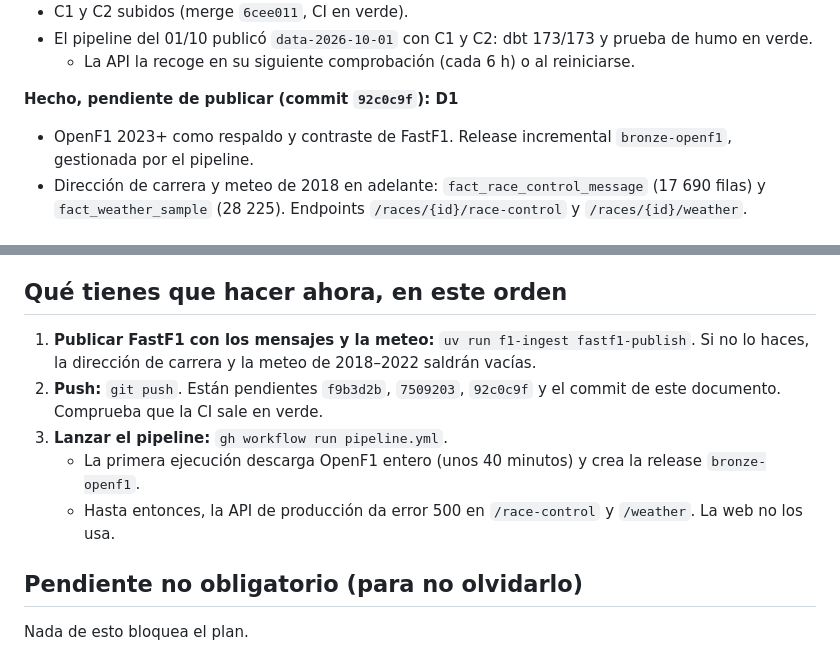
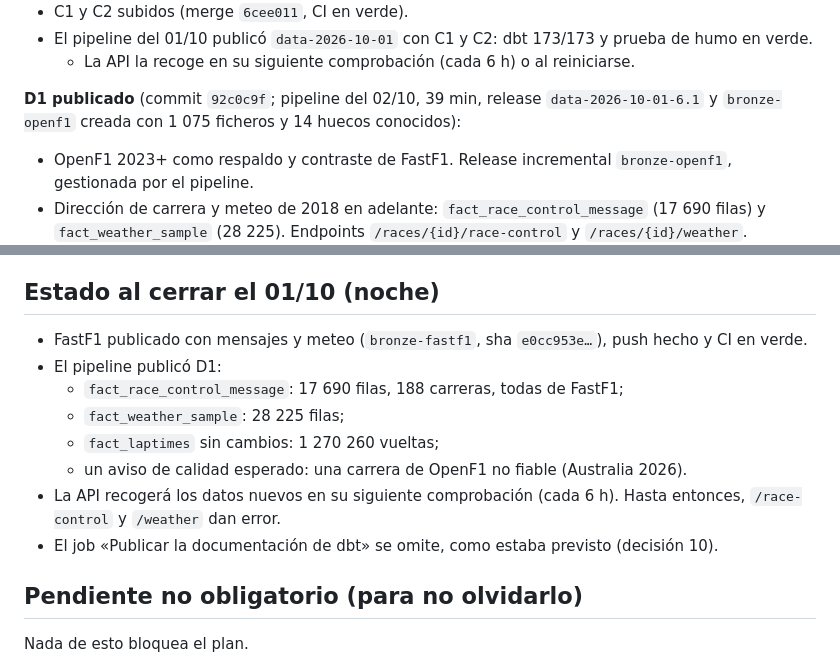
Before and after one commit to AntonioSchez32/f1-data-platform, a Markdown page: docs/informe_situacion/SIGUIENTES_PASOS.md, 2 parts joined by grey strips. Drawn GitHub-style.

Commit message:
Siguientes pasos: D1 publicado
Co-Authored-By: Claude Opus 5.5 <noreply@anthropic.com>

```diff
--- a/docs/informe_situacion/SIGUIENTES_PASOS.md
+++ b/docs/informe_situacion/SIGUIENTES_PASOS.md
@@ -16,7 +16,7 @@
 - El pipeline del 01/10 publicó `data-2026-10-01` con C1 y C2: dbt 173/173 y prueba de humo en verde.
   - La API la recoge en su siguiente comprobación (cada 6 h) o al reiniciarse.
 
-**Hecho, pendiente de publicar (commit `92c0c9f`): D1**
+**D1 publicado** (commit `92c0c9f`; pipeline del 02/10, 39 min, release `data-2026-10-01-6.1` y `bronze-openf1` creada con 1 075 ficheros y 14 huecos conocidos):
 - OpenF1 2023+ como respaldo y contraste de FastF1. Release incremental `bronze-openf1`, gestionada por el pipeline.
 - Dirección de carrera y meteo de 2018 en adelante: `fact_race_control_message` (17 690 filas) y `fact_weather_sample` (28 225). Endpoints `/races/{id}/race-control` y `/races/{id}/weather`.
 - Vueltas publicadas sin cambios: solo cambia `validation_status`. En 2025 las vueltas `single_source` pasan de 26 689 a 498 al confirmarlas OpenF1.
@@ -27,13 +27,16 @@
   - Italia 2023: vueltas incompletas.
 - Verificado: dbt 223/223, pytest 136 passed, ruff limpio. Revisado y aprobado en dos rondas.
 
-## Qué tienes que hacer ahora, en este orden
+## Estado al cerrar el 01/10 (noche)
 
-1. **Publicar FastF1 con los mensajes y la meteo:** `uv run f1-ingest fastf1-publish`. Si no lo haces, la dirección de carrera y la meteo de 2018–2022 saldrán vacías.
-2. **Push:** `git push`. Están pendientes `f9b3d2b`, `7509203`, `92c0c9f` y el commit de este documento. Comprueba que la CI sale en verde.
-3. **Lanzar el pipeline:** `gh workflow run pipeline.yml`.
-   - La primera ejecución descarga OpenF1 entero (unos 40 minutos) y crea la release `bronze-openf1`.
-   - Hasta entonces, la API de producción da error 500 en `/race-control` y `/weather`. La web no los usa.
+- FastF1 publicado con mensajes y meteo (`bronze-fastf1`, sha `e0cc953e…`), push hecho y CI en verde.
+- El pipeline publicó D1:
+  - `fact_race_control_message`: 17 690 filas, 188 carreras, todas de FastF1;
+  - `fact_weather_sample`: 28 225 filas;
+  - `fact_laptimes` sin cambios: 1 270 260 vueltas;
+  - un aviso de calidad esperado: una carrera de OpenF1 no fiable (Australia 2026).
+- La API recogerá los datos nuevos en su siguiente comprobación (cada 6 h). Hasta entonces, `/race-control` y `/weather` dan error.
+- El job «Publicar la documentación de dbt» se omite, como estaba previsto (decisión 10).
 
 ## Pendiente no obligatorio (para no olvidarlo)
 
```
Also changed, not shown: other parts of docs/informe_situacion/SIGUIENTES_PASOS.md (+1 -1 lines).
